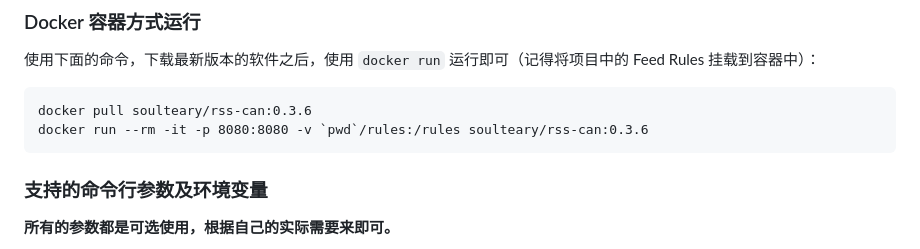
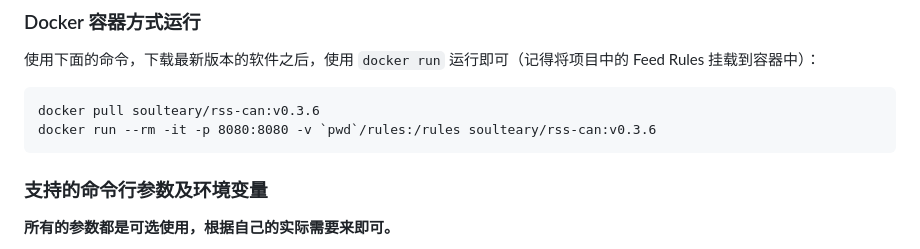
Before and after one commit to soulteary/rss-can, a Markdown page: README_CN.md, the part around the change. Rendered like a GitHub page.

Commit message:
docs: update docker tag name

````diff
--- a/README_CN.md
+++ b/README_CN.md
@@ -34,8 +34,8 @@
 使用下面的命令，下载最新版本的软件之后，使用 `docker run` 运行即可（记得将项目中的 Feed Rules 挂载到容器中）：
 
 ```
-docker pull soulteary/rss-can:0.3.6
-docker run --rm -it -p 8080:8080 -v `pwd`/rules:/rules soulteary/rss-can:0.3.6
+docker pull soulteary/rss-can:v0.3.6
+docker run --rm -it -p 8080:8080 -v `pwd`/rules:/rules soulteary/rss-can:v0.3.6
 ```
 
 ### 支持的命令行参数及环境变量
````
Also changed, not shown: 1 other file.
